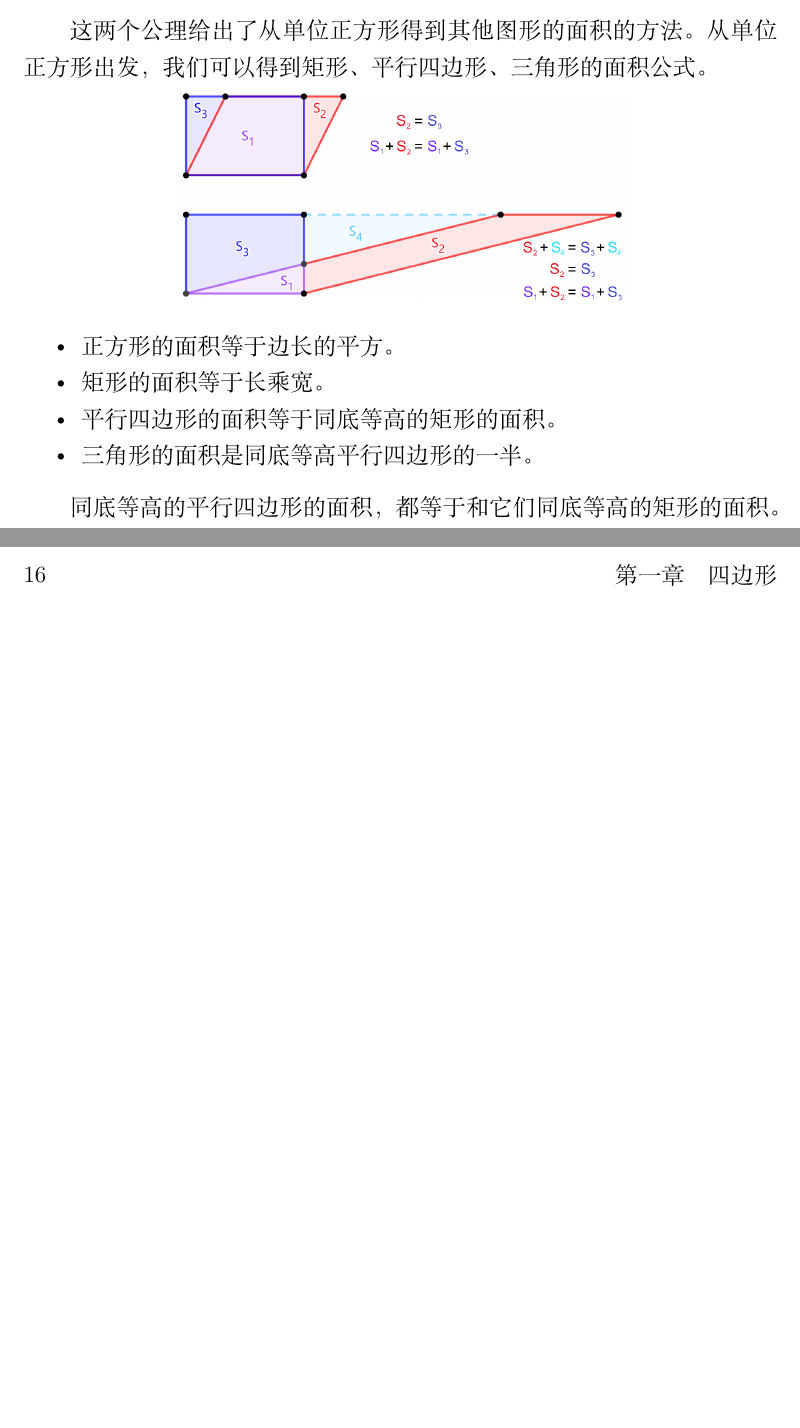
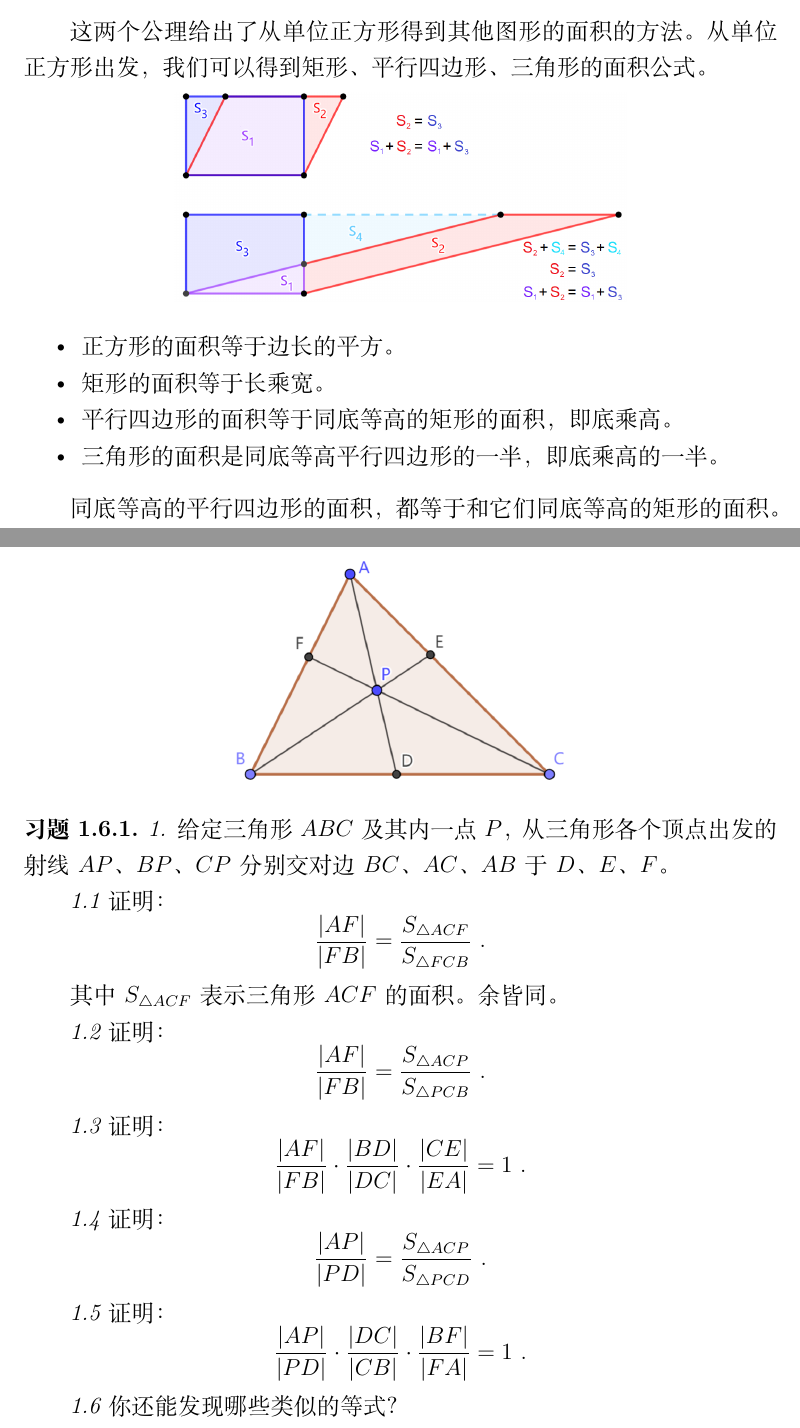
Before and after one commit to abdulle-sabaf/cathunu-bhallifa, a LaTeX book (src/初中数学/初中第四册.tex): two parts of pages 14 and 16 of 50, joined at a grey line, cut so that both start at the same text, the shorter picture padded with empty space. Compiled offline with XeLaTeX; a missing font is replaced by an installed copy or a similar font.

Commit message:
面积法习题

```diff
--- a/src/初中数学/初中第四册.tex
+++ b/src/初中数学/初中第四册.tex
@@ -371,8 +371,8 @@ $$\{(x,y) \,|\, 0\leqslant x, y \leqslant a\}.$$
 \begin{itemize}
     \item 正方形的面积等于边长的平方。
     \item 矩形的面积等于长乘宽。
-    \item 平行四边形的面积等于同底等高的矩形的面积。
-    \item 三角形的面积是同底等高平行四边形的一半。
+    \item 平行四边形的面积等于同底等高的矩形的面积，即底乘高。
+    \item 三角形的面积是同底等高平行四边形的一半，即底乘高的一半。
 \end{itemize}
 
 同底等高的平行四边形的面积，都等于和它们同底等高的矩形的面积。
@@ -420,6 +420,31 @@ $N_{\text{内}}S_1$和$N_{\text{外}}S_1$的差也逐渐缩小，那么我们就
     \mbox{} \\
     \indent 1. 是否所有平面图形都有面积？怎样界定一个图形是否有面积？
 \end{sk}
+
+\begin{xt}
+
+    \begin{figure}[H]
+        \vspace{4pt}
+        \centering
+        \includegraphics[width=0.45\textwidth]{塞瓦定理1.png}
+    \end{figure}
+
+    \indent 1. 给定三角形$ABC$及其内一点$P$，从三角形各个顶点出发的射线$AP$、$BP$、$CP$
+    分别交对边$BC$、$AC$、$AB$于$D$、$E$、$F$。\\
+    \indent 1.1 证明：
+    $$ \frac{|AF|}{|FB|} = \frac{S_{\triangle ACF}}{S_{\triangle FCB}}\,\,.$$
+    \indent 其中$S_{\triangle ACF}$表示三角形$ACF$的面积。余皆同。\\
+    \indent 1.2 证明：
+    $$ \frac{|AF|}{|FB|} = \frac{S_{\triangle ACP}}{S_{\triangle PCB}}\,\,.$$
+    \indent 1.3 证明：
+    $$ \frac{|AF|}{|FB|} \cdot \frac{|BD|}{|DC|} \cdot \frac{|CE|}{|EA|} = 1\,\,.$$
+    \indent 1.4 证明：
+    $$ \frac{|AP|}{|PD|} = \frac{S_{\triangle ACP}}{S_{\triangle PCD}}\,\,.$$
+    \indent 1.5 证明：
+    $$ \frac{|AP|}{|PD|} \cdot \frac{|DC|}{|CB|} \cdot \frac{|BF|}{|FA|} = 1\,\,.$$
+    \indent 1.6 你还能发现哪些类似的等式？
+\end{xt}
+
 
 \chapter{数的分解}
 自然数是我们最早认识的数。我们已经熟悉了自然数的四则运算，并且学习了因数和倍数。
```
Also changed, not shown: src/初中数学/塞瓦定理1.png (added), src/初中数学/面积_梯形1.png, src/初中数学/初中第四册.tex (4 more changed lines).
